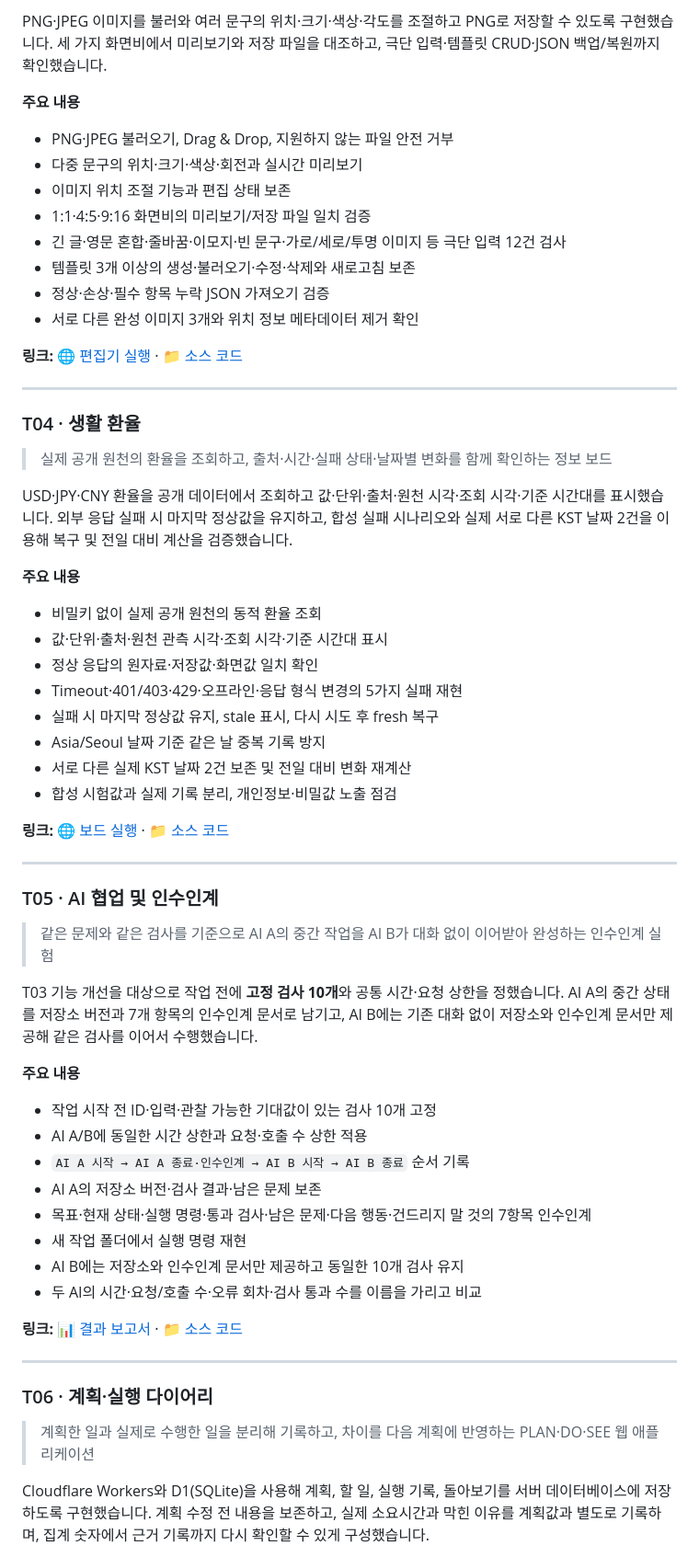
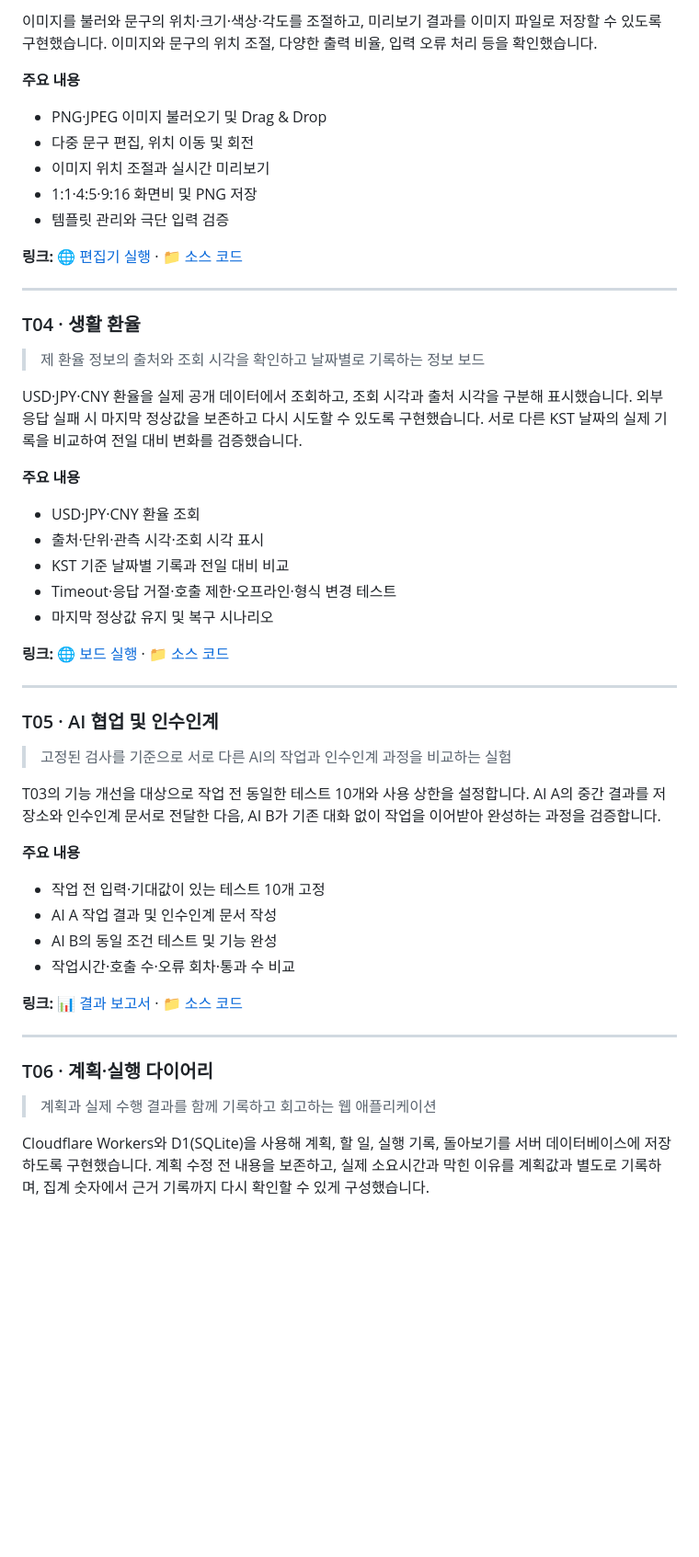
Before and after one commit to Taetaeeee/SKT_ALEPT_Tasks, a Markdown page: README.md, the part around one of its changes. Shown at 92% size. Rendered like a GitHub page; blank space fills up the shorter version.

```diff
--- a/README.md
+++ b/README.md
@@ -69,15 +61,12 @@
 
-PNG·JPEG 이미지를 불러와 여러 문구의 위치·크기·색상·각도를 조절하고 PNG로 저장할 수 있도록 구현했습니다. 세 가지 화면비에서 미리보기와 저장 파일을 대조하고, 극단 입력·템플릿 CRUD·JSON 백업/복원까지 확인했습니다.
+이미지를 불러와 문구의 위치·크기·색상·각도를 조절하고, 미리보기 결과를 이미지 파일로 저장할 수 있도록 구현했습니다. 이미지와 문구의 위치 조절, 다양한 출력 비율, 입력 오류 처리 등을 확인했습니다.
 
 **주요 내용**
-- PNG·JPEG 불러오기, Drag & Drop, 지원하지 않는 파일 안전 거부
-- 다중 문구의 위치·크기·색상·회전과 실시간 미리보기
-- 이미지 위치 조절 기능과 편집 상태 보존
-- 1:1·4:5·9:16 화면비의 미리보기/저장 파일 일치 검증
-- 긴 글·영문 혼합·줄바꿈·이모지·빈 문구·가로/세로/투명 이미지 등 극단 입력 12건 검사
-- 템플릿 3개 이상의 생성·불러오기·수정·삭제와 새로고침 보존
-- 정상·손상·필수 항목 누락 JSON 가져오기 검증
-- 서로 다른 완성 이미지 3개와 위치 정보 메타데이터 제거 확인
+- PNG·JPEG 이미지 불러오기 및 Drag & Drop
+- 다중 문구 편집, 위치 이동 및 회전
+- 이미지 위치 조절과 실시간 미리보기
+- 1:1·4:5·9:16 화면비 및 PNG 저장
+- 템플릿 관리와 극단 입력 검증
 
 **링크:** [🌐 편집기 실행](https://taetaeeee.github.io/SKT_ALEPT_Tasks/T03_card_studio/) · [📁 소스 코드](./T03_card_studio/)
 
@@ -85,19 +74,16 @@ PNG·JPEG 이미지를 불러와 여러 문구의 위치·크기·색상·각도
 
 ### T04 · 생활 환율
 
-> 실제 공개 원천의 환율을 조회하고, 출처·시간·실패 상태·날짜별 변화를 함께 확인하는 정보 보드
+> 제 환율 정보의 출처와 조회 시각을 확인하고 날짜별로 기록하는 정보 보드
 
-USD·JPY·CNY 환율을 공개 데이터에서 조회하고 값·단위·출처·원천 시각·조회 시각·기준 시간대를 표시했습니다. 외부 응답 실패 시 마지막 정상값을 유지하고, 합성 실패 시나리오와 실제 서로 다른 KST 날짜 2건을 이용해 복구 및 전일 대비 계산을 검증했습니다.
+USD·JPY·CNY 환율을 실제 공개 데이터에서 조회하고, 조회 시각과 출처 시각을 구분해 표시했습니다. 외부 응답 실패 시 마지막 정상값을 보존하고 다시 시도할 수 있도록 구현했습니다. 서로 다른 KST 날짜의 실제 기록을 비교하여 전일 대비 변화를 검증했습니다.
 
 **주요 내용**
-- 비밀키 없이 실제 공개 원천의 동적 환율 조회
-- 값·단위·출처·원천 관측 시각·조회 시각·기준 시간대 표시
-- 정상 응답의 원자료·저장값·화면값 일치 확인
-- Timeout·401/403·429·오프라인·응답 형식 변경의 5가지 실패 재현
-- 실패 시 마지막 정상값 유지, stale 표시, 다시 시도 후 fresh 복구
-- Asia/Seoul 날짜 기준 같은 날 중복 기록 방지
-- 서로 다른 실제 KST 날짜 2건 보존 및 전일 대비 변화 재계산
-- 합성 시험값과 실제 기록 분리, 개인정보·비밀값 노출 점검
+- USD·JPY·CNY 환율 조회
+- 출처·단위·관측 시각·조회 시각 표시
+- KST 기준 날짜별 기록과 전일 대비 비교
+- Timeout·응답 거절·호출 제한·오프라인·형식 변경 테스트
+- 마지막 정상값 유지 및 복구 시나리오
 
 **링크:** [🌐 보드 실행](https://taetaeeee.github.io/SKT_ALEPT_Tasks/T04_exchange_board/) · [📁 소스 코드](./T04_exchange_board/)
 
@@ -105,19 +91,15 @@ USD·JPY·CNY 환율을 공개 데이터에서 조회하고 값·단위·출처
 
 ### T05 · AI 협업 및 인수인계
 
-> 같은 문제와 같은 검사를 기준으로 AI A의 중간 작업을 AI B가 대화 없이 이어받아 완성하는 인수인계 실험
+> 고정된 검사를 기준으로 서로 다른 AI의 작업과 인수인계 과정을 비교하는 실험
 
-T03 기능 개선을 대상으로 작업 전에 **고정 검사 10개**와 공통 시간·요청 상한을 정했습니다. AI A의 중간 상태를 저장소 버전과 7개 항목의 인수인계 문서로 남기고, AI B에는 기존 대화 없이 저장소와 인수인계 문서만 제공해 같은 검사를 이어서 수행했습니다.
+T03의 기능 개선을 대상으로 작업 전 동일한 테스트 10개와 사용 상한을 설정합니다. AI A의 중간 결과를 저장소와 인수인계 문서로 전달한 다음, AI B가 기존 대화 없이 작업을 이어받아 완성하는 과정을 검증합니다.
 
 **주요 내용**
-- 작업 시작 전 ID·입력·관찰 가능한 기대값이 있는 검사 10개 고정
-- AI A/B에 동일한 시간 상한과 요청·호출 수 상한 적용
-- `AI A 시작 → AI A 종료·인수인계 → AI B 시작 → AI B 종료` 순서 기록
-- AI A의 저장소 버전·검사 결과·남은 문제 보존
-- 목표·현재 상태·실행 명령·통과 검사·남은 문제·다음 행동·건드리지 말 것의 7항목 인수인계
-- 새 작업 폴더에서 실행 명령 재현
-- AI B에는 저장소와 인수인계 문서만 제공하고 동일한 10개 검사 유지
-- 두 AI의 시간·요청/호출 수·오류 회차·검사 통과 수를 이름을 가리고 비교
+- 작업 전 입력·기대값이 있는 테스트 10개 고정
+- AI A 작업 결과 및 인수인계 문서 작성
+- AI B의 동일 조건 테스트 및 기능 완성
+- 작업시간·호출 수·오류 회차·통과 수 비교
 
 **링크:** [📊 결과 보고서](https://taetaeeee.github.io/SKT_ALEPT_Tasks/T05_handoff_project/report.html) · [📁 소스 코드](./T05_handoff_project/)
 
@@ -125,7 +107,7 @@ T03 기능 개선을 대상으로 작업 전에 **고정 검사 10개**와 공
 
 ### T06 · 계획·실행 다이어리
 
-> 계획한 일과 실제로 수행한 일을 분리해 기록하고, 차이를 다음 계획에 반영하는 PLAN·DO·SEE 웹 애플리케이션
+> 계획과 실제 수행 결과를 함께 기록하고 회고하는 웹 애플리케이션
 
 Cloudflare Workers와 D1(SQLite)을 사용해 계획, 할 일, 실행 기록, 돌아보기를 서버 데이터베이스에 저장하도록 구현했습니다. 계획 수정 전 내용을 보존하고, 실제 소요시간과 막힌 이유를 계획값과 별도로 기록하며, 집계 숫자에서 근거 기록까지 다시 확인할 수 있게 구성했습니다.
 
```
Also changed, not shown: other parts of README.md (+56 -83 lines).
